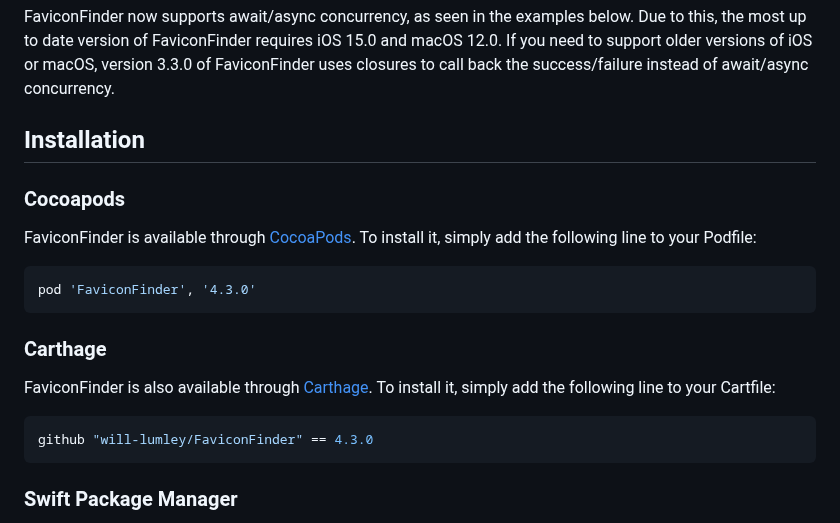
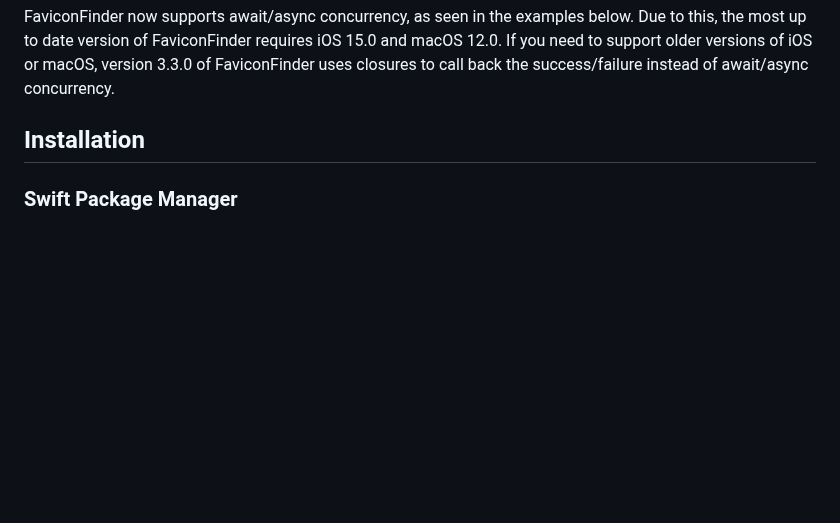
Before and after one commit to will-lumley/FaviconFinder, a Markdown page: README.md, the part around the change. GitHub-like rendering; blank space fills up the shorter version.

````diff
--- a/README.md
+++ b/README.md
@@ -144,22 +144,6 @@ If you need to support older versions of iOS or macOS, version 3.3.0 of FaviconF
 
 ## Installation
 
-### Cocoapods
-FaviconFinder is available through [CocoaPods](http://cocoapods.org). To install
-it, simply add the following line to your Podfile:
-
-```ruby
-pod 'FaviconFinder', '4.3.0'
-```
-
-### Carthage
-FaviconFinder is also available through [Carthage](https://github.com/Carthage/Carthage). To install
-it, simply add the following line to your Cartfile:
-
-```ruby
-github "will-lumley/FaviconFinder" == 4.3.0
-```
-
 ### Swift Package Manager
 FaviconFinder is also available through [Swift Package Manager](https://github.com/apple/swift-package-manager).
 To install it, simply add the dependency to your Package.Swift file:
````
